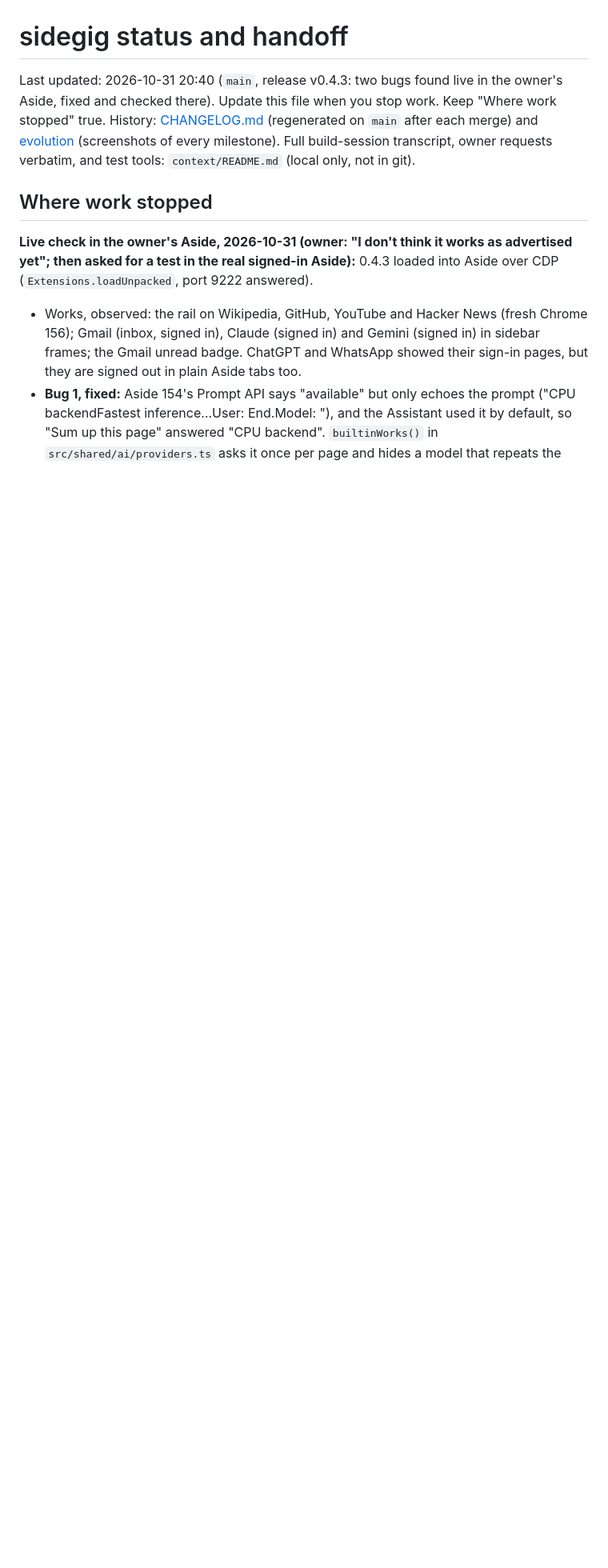
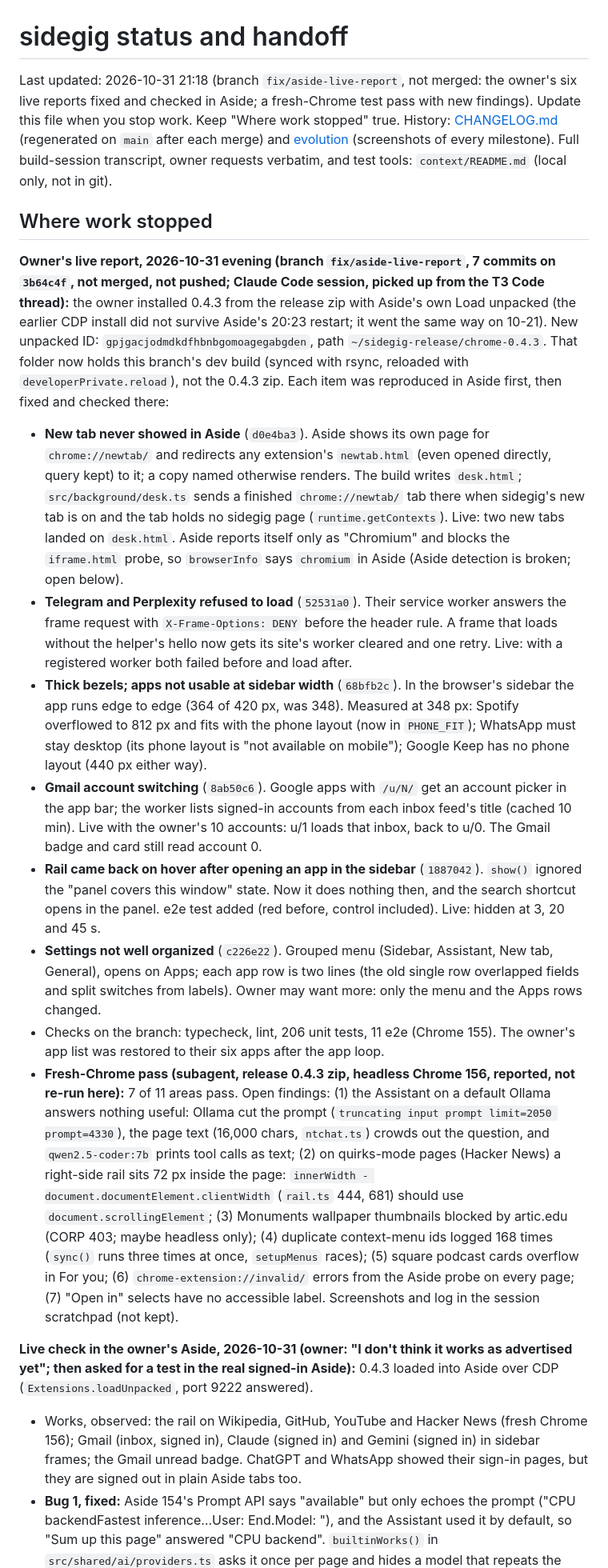
Before and after one commit to neerajbhargav/sidegig, a Markdown page: docs/STATUS.md, the part around one of its changes. Shown at 80% size. Rendered like a GitHub page; blank space fills up the shorter version.

```diff
--- a/docs/STATUS.md
+++ b/docs/STATUS.md
@@ -1,11 +1,21 @@
 # sidegig status and handoff
 
-Last updated: 2026-10-31 20:40 (`main`, release v0.4.3: two bugs found live in the owner's Aside, fixed and checked there).
+Last updated: 2026-10-31 21:18 (branch `fix/aside-live-report`, not merged: the owner's six live reports fixed and checked in Aside; a fresh-Chrome test pass with new findings).
 Update this file when you stop work. Keep "Where work stopped" true.
 History: [CHANGELOG.md](../CHANGELOG.md) (regenerated on `main` after each merge) and [evolution](evolution/README.md) (screenshots of every milestone).
 Full build-session transcript, owner requests verbatim, and test tools: `context/README.md` (local only, not in git).
 
 ## Where work stopped
+
+**Owner's live report, 2026-10-31 evening (branch `fix/aside-live-report`, 7 commits on `3b64c4f`, not merged, not pushed; Claude Code session, picked up from the T3 Code thread):** the owner installed 0.4.3 from the release zip with Aside's own Load unpacked (the earlier CDP install did not survive Aside's 20:23 restart; it went the same way on 10-21). New unpacked ID: `gpjgacjodmdkdfhbnbgomoagegabgden`, path `~/sidegig-release/chrome-0.4.3`. That folder now holds this branch's dev build (synced with rsync, reloaded with `developerPrivate.reload`), not the 0.4.3 zip. Each item was reproduced in Aside first, then fixed and checked there:
+- **New tab never showed in Aside** (`d0e4ba3`). Aside shows its own page for `chrome://newtab/` and redirects any extension's `newtab.html` (even opened directly, query kept) to it; a copy named otherwise renders. The build writes `desk.html`; `src/background/desk.ts` sends a finished `chrome://newtab/` tab there when sidegig's new tab is on and the tab holds no sidegig page (`runtime.getContexts`). Live: two new tabs landed on `desk.html`. Aside reports itself only as "Chromium" and blocks the `iframe.html` probe, so `browserInfo` says `chromium` in Aside (Aside detection is broken; open below).
+- **Telegram and Perplexity refused to load** (`52531a0`). Their service worker answers the frame request with `X-Frame-Options: DENY` before the header rule. A frame that loads without the helper's hello now gets its site's worker cleared and one retry. Live: with a registered worker both failed before and load after.
+- **Thick bezels; apps not usable at sidebar width** (`68bfb2c`). In the browser's sidebar the app runs edge to edge (364 of 420 px, was 348). Measured at 348 px: Spotify overflowed to 812 px and fits with the phone layout (now in `PHONE_FIT`); WhatsApp must stay desktop (its phone layout is "not available on mobile"); Google Keep has no phone layout (440 px either way).
+- **Gmail account switching** (`8ab50c6`). Google apps with `/u/N/` get an account picker in the app bar; the worker lists signed-in accounts from each inbox feed's title (cached 10 min). Live with the owner's 10 accounts: u/1 loads that inbox, back to u/0. The Gmail badge and card still read account 0.
+- **Rail came back on hover after opening an app in the sidebar** (`1887042`). `show()` ignored the "panel covers this window" state. Now it does nothing then, and the search shortcut opens in the panel. e2e test added (red before, control included). Live: hidden at 3, 20 and 45 s.
+- **Settings not well organized** (`c226e22`). Grouped menu (Sidebar, Assistant, New tab, General), opens on Apps; each app row is two lines (the old single row overlapped fields and split switches from labels). Owner may want more: only the menu and the Apps rows changed.
+- Checks on the branch: typecheck, lint, 206 unit tests, 11 e2e (Chrome 155). The owner's app list was restored to their six apps after the app loop.
+- **Fresh-Chrome pass (subagent, release 0.4.3 zip, headless Chrome 156, reported, not re-run here):** 7 of 11 areas pass. Open findings: (1) the Assistant on a default Ollama answers nothing useful: Ollama cut the prompt (`truncating input prompt limit=2050 prompt=4330`), the page text (16,000 chars, `ntchat.ts`) crowds out the question, and `qwen2.5-coder:7b` prints tool calls as text; (2) on quirks-mode pages (Hacker News) a right-side rail sits 72 px inside the page: `innerWidth - document.documentElement.clientWidth` (`rail.ts` 444, 681) should use `document.scrollingElement`; (3) Monuments wallpaper thumbnails blocked by artic.edu (CORP 403; maybe headless only); (4) duplicate context-menu ids logged 168 times (`sync()` runs three times at once, `setupMenus` races); (5) square podcast cards overflow in For you; (6) `chrome-extension://invalid/` errors from the Aside probe on every page; (7) "Open in" selects have no accessible label. Screenshots and log in the session scratchpad (not kept).
 
 **Live check in the owner's Aside, 2026-10-31 (owner: "I don't think it works as advertised yet"; then asked for a test in the real signed-in Aside):** 0.4.3 loaded into Aside over CDP (`Extensions.loadUnpacked`, port 9222 answered).
 - Works, observed: the rail on Wikipedia, GitHub, YouTube and Hacker News (fresh Chrome 156); Gmail (inbox, signed in), Claude (signed in) and Gemini (signed in) in sidebar frames; the Gmail unread badge. ChatGPT and WhatsApp showed their sign-in pages, but they are signed out in plain Aside tabs too.
```
Also changed, not shown: other parts of docs/STATUS.md (+2 -1 lines), docs/evolution/README.md (+7 -0 lines), docs/evolution/2026-10-31-03-sidebar-the-app-runs-edge-to-edge-in-the.jpg (added), docs/evolution/2026-10-31-04-settings-grouped-menu-sidebar-assistant.jpg (added).
